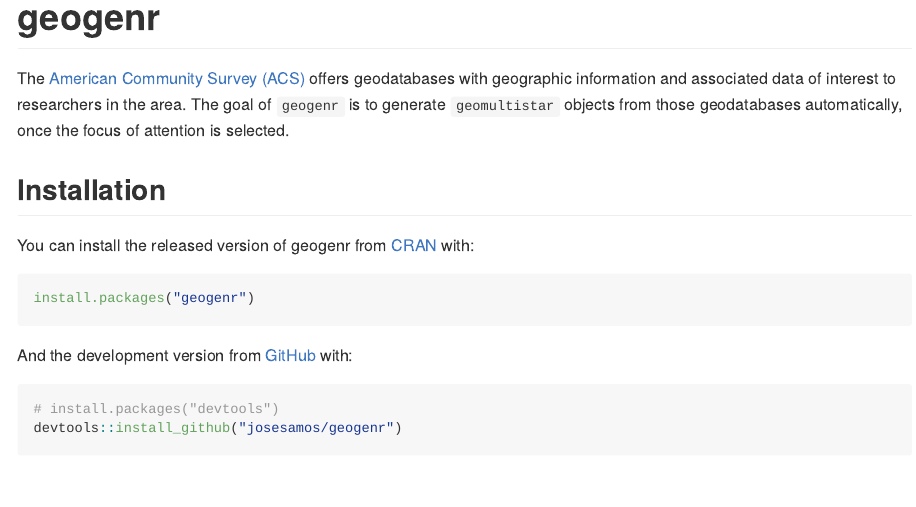
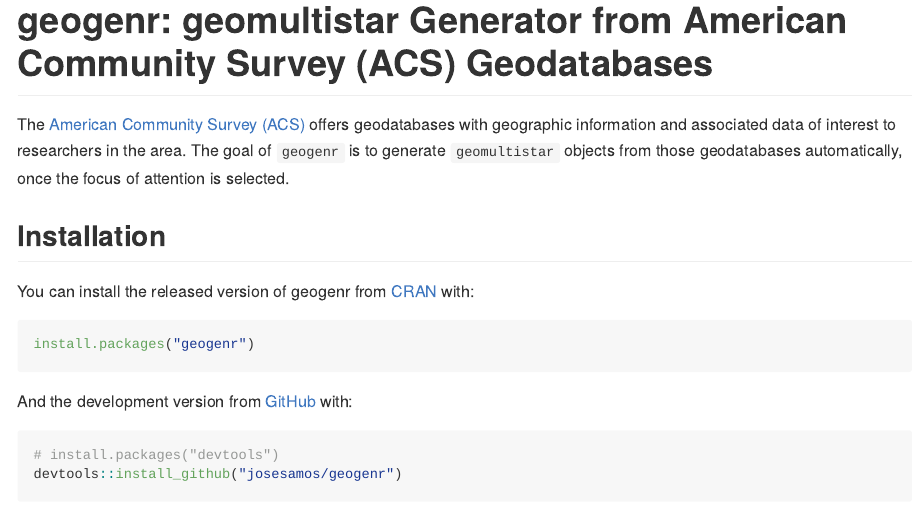
Before and after one commit to josesamos/geogenr, an R Markdown document (README.Rmd): the page in a window 1100 px wide, from its top. The pictures show the output file README.md that the author committed with the source, drawn offline in the style of GitHub; badge pictures from the web are left out.

Commit message:
Submit to CRAN.

````diff
--- a/README.Rmd
+++ b/README.Rmd
@@ -13,7 +13,7 @@
 )
 ```
 
-# geogenr
+# geogenr: geomultistar Generator from American Community Survey (ACS) Geodatabases
 
 <!-- badges: start -->
 [![Travis build status](https://travis-ci.com/josesamos/geogenr.svg?branch=master)](https://travis-ci.com/josesamos/geogenr)
````
Also changed, not shown: R/uscb_metadata_reformat_metadata.R (+1 -1 lines), README.md, 2 other files.
